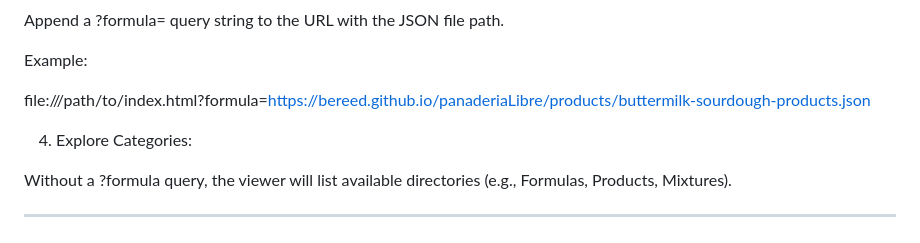
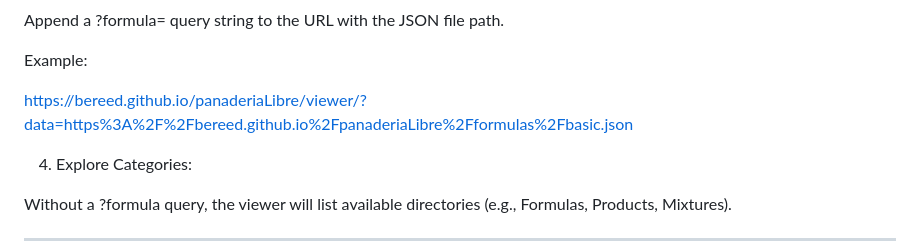
Before and after one commit to bereed/panaderiaLibre, a Markdown page: README.md, the part around the change. GitHub-like rendering.

```diff
--- a/README.md
+++ b/README.md
@@ -54,8 +54,7 @@ Append a ?formula= query string to the URL with the JSON file path.
 
 Example:
 
-file:///path/to/index.html?formula=https://bereed.github.io/panaderiaLibre/products/buttermilk-sourdough-products.json
-
+https://bereed.github.io/panaderiaLibre/viewer/?data=https%3A%2F%2Fbereed.github.io%2FpanaderiaLibre%2Fformulas%2Fbasic.json
 
 
 4. Explore Categories:
```
